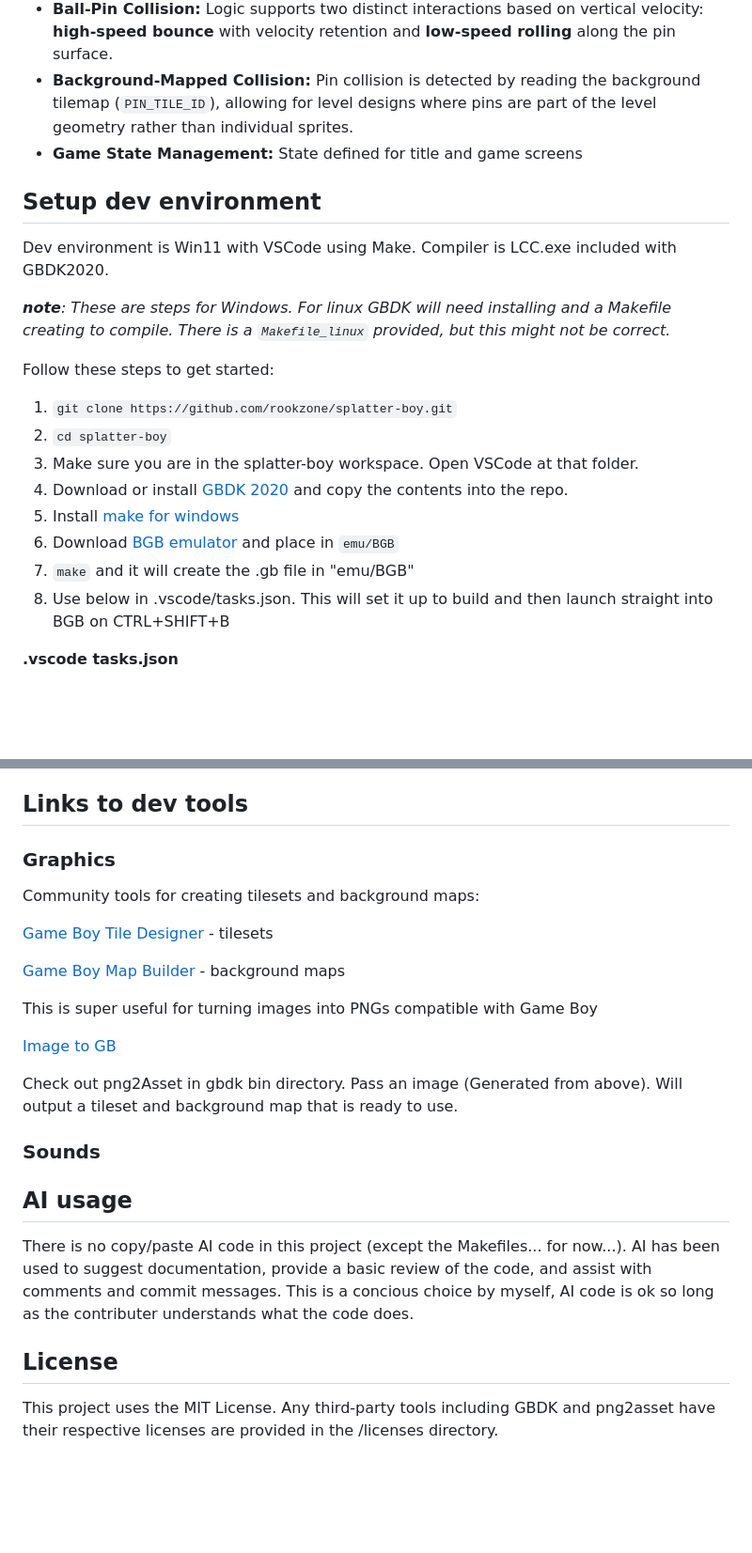
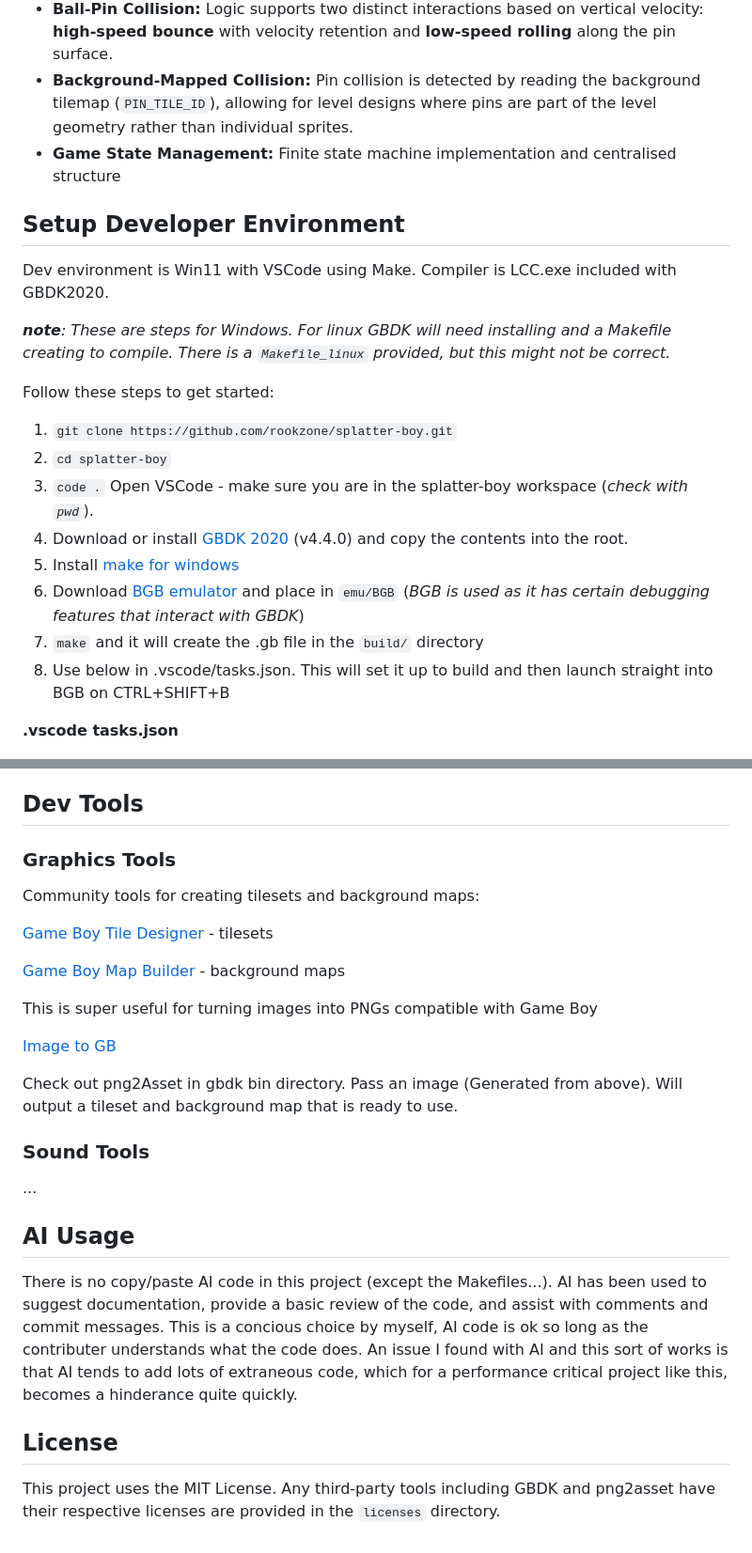
Before and after one commit to rookzone/splatter-boy, a Markdown page: README.md, 2 parts joined by grey strips. Shown: that part at 94% size. Rendered like a GitHub page; blank space fills up the shorter version.

```diff
--- a/README.md
+++ b/README.md
@@ -12,9 +12,9 @@ This is in __VERY EARLY__ stages.
 - **Ball Physics:** Includes gravity, maximum speed enforcement, and functions for initial ball launch and instant velocity impulse application.
 - **Ball-Pin Collision:** Logic supports two distinct interactions based on vertical velocity: **high-speed bounce** with velocity retention and **low-speed rolling** along the pin surface.
 - **Background-Mapped Collision:** Pin collision is detected by reading the background tilemap (`PIN_TILE_ID`), allowing for level designs where pins are part of the level geometry rather than individual sprites.
-- **Game State Management:** State defined for title and game screens
+- **Game State Management:** Finite state machine implementation and centralised structure
 
-## Setup dev environment
+## Setup Developer Environment
 
 Dev environment is Win11 with VSCode using Make. Compiler is LCC.exe included with GBDK2020.
 
@@ -24,11 +24,11 @@ Follow these steps to get started:
 
 1. `git clone https://github.com/rookzone/splatter-boy.git`
 2. `cd splatter-boy`
-3. Make sure you are in the splatter-boy workspace. Open VSCode at that folder.
-4. Download or install [GBDK 2020](https://gbdk.org) and copy the contents into the repo.
+3. `code .` Open VSCode - make sure you are in the splatter-boy workspace (_check with `pwd`_).
+4. Download or install [GBDK 2020](https://gbdk.org) (v4.4.0) and copy the contents into the root.
 5. Install [make for windows](https://gnuwin32.sourceforge.net/packages/make.htm)
-6. Download [BGB emulator](https://bgb.bircd.org) and place in `emu/BGB`
-7. `make` and it will create the .gb file in "emu/BGB"
+6. Download [BGB emulator](https://bgb.bircd.org) and place in `emu/BGB` (_BGB is used as it has certain debugging features that interact with GBDK_)
+7. `make` and it will create the .gb file in the `build/` directory
 8. Use below in .vscode/tasks.json. This will set it up to build and then launch straight into BGB on CTRL+SHIFT+B
 
 **.vscode tasks.json**
@@ -112,9 +112,9 @@ Play some sound effects. Sound system.
 - Versioning
 
 
-## Links to dev tools
+## Dev Tools
 
-### Graphics
+### Graphics Tools
 
 Community tools for creating tilesets and background maps:
 
@@ -129,13 +129,14 @@ This is super useful for turning images into PNGs compatible with Game Boy
 Check out png2Asset in gbdk bin directory. Pass an image (Generated from above).
 Will output a tileset and background map that is ready to use.
 
-### Sounds
+### Sound Tools
 
+ ...
 
-## AI usage
+## AI Usage
 
-There is no copy/paste AI code in this project (except the Makefiles... for now...). AI has been used to suggest documentation, provide a basic review of the code, and assist with comments and commit messages. This is a concious choice by myself, AI code is ok so long as the contributer understands what the code does.
+There is no copy/paste AI code in this project (except the Makefiles...). AI has been used to suggest documentation, provide a basic review of the code, and assist with comments and commit messages. This is a concious choice by myself, AI code is ok so long as the contributer understands what the code does. An issue I found with AI and this sort of works is that AI tends to add lots of extraneous code, which for a performance critical project like this, becomes a hinderance quite quickly.
 
 ## License
 
-This project uses the MIT License. Any third-party tools including GBDK and png2asset have their respective licenses are provided in the /licenses directory.
+This project uses the MIT License. Any third-party tools including GBDK and png2asset have their respective licenses are provided in the `licenses` directory.
```
Also changed, not shown: other parts of README.md (+2 -2 lines).
